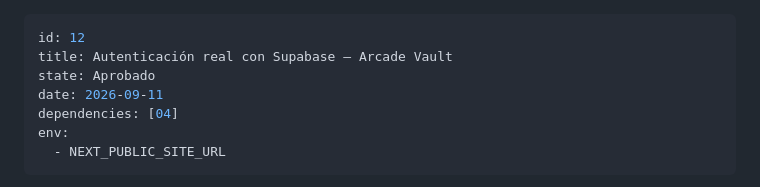
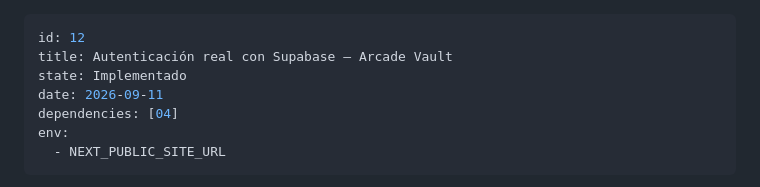
Before and after one commit to valeroman/arcade-vault, a Markdown page: specs/12-auth-supabase.md, the part around the change. GitHub-like rendering.

Commit message:
fix: update state from 'Aprobado' to 'Implementado' in authentication spec

```diff
--- a/specs/12-auth-supabase.md
+++ b/specs/12-auth-supabase.md
@@ -1,7 +1,7 @@
 ---
 id: 12
 title: Autenticación real con Supabase — Arcade Vault
-state: Aprobado
+state: Implementado
 date: 2026-09-11
 dependencies: [04]
 env:
```
